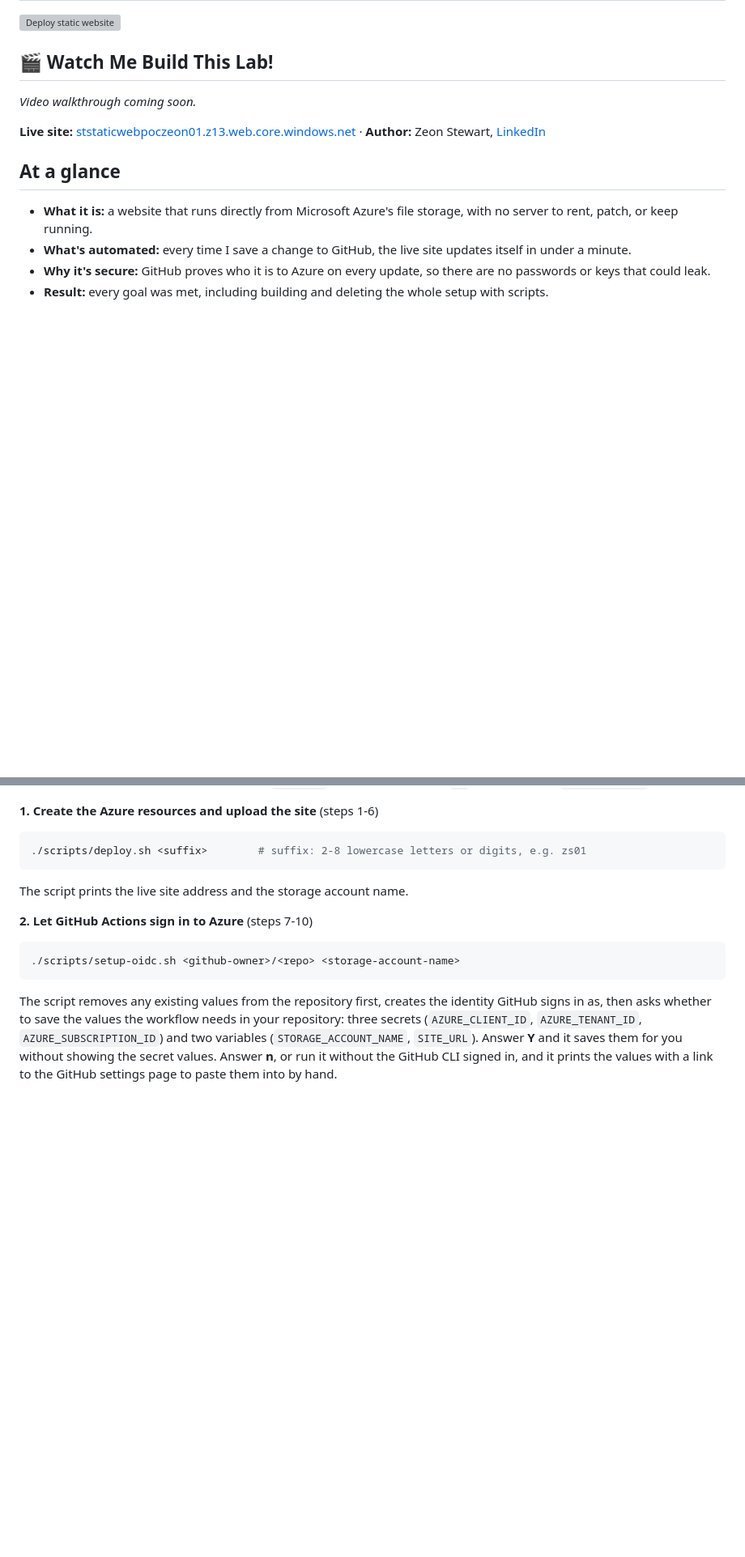
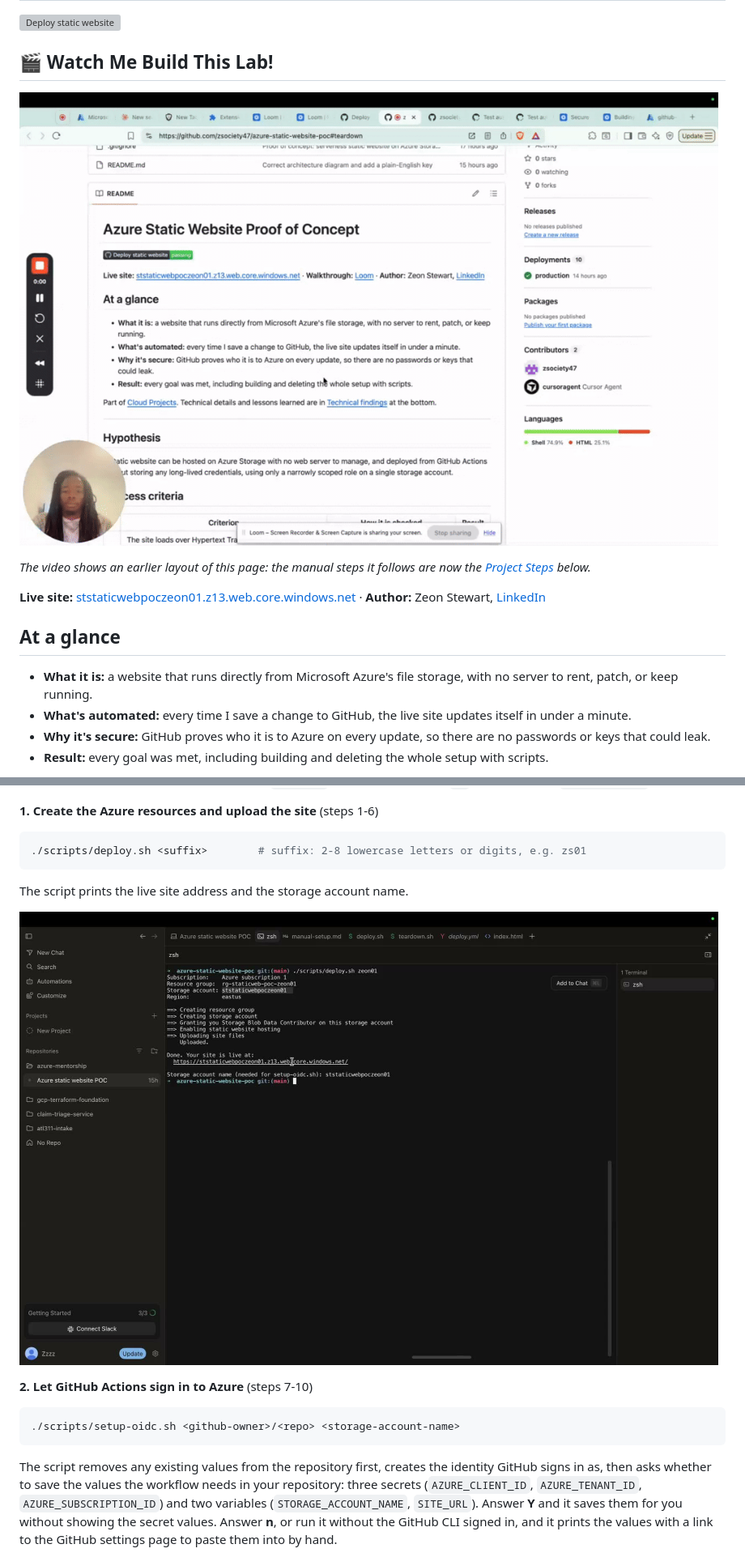
Before and after one commit to zsociety47/azure-static-website-poc, a Markdown page: README.md, 2 parts joined by grey strips. Shown at 81% size. Rendered like a GitHub page; pictures changed too: docs/images/automated-deploy-script.jpg (added), docs/images/loom-thumbnail.gif (added); blank space fills up the shorter version; grey boxes are pictures that could not be loaded.

Commit message:
Add Loom walkthrough video and screenshots from the recording
Co-authored-by: Cursor <cursoragent@cursor.com>

````diff
--- a/README.md
+++ b/README.md
@@ -4,8 +4,9 @@
 
 ## 🎬 Watch Me Build This Lab!
 
-<!-- [![Watch the video](docs/images/loom-thumbnail.png)](LOOM_LINK_HERE) -->
-*Video walkthrough coming soon.*
+[![Watch the video](docs/images/loom-thumbnail.gif)](https://www.loom.com/share/56b36c39bfb84152828e7ee3ad1f6cc7)
+
+*The video shows an earlier layout of this page: the manual steps it follows are now the [Project Steps](#project-steps) below.*
 
 **Live site:** [ststaticwebpoczeon01.z13.web.core.windows.net](https://ststaticwebpoczeon01.z13.web.core.windows.net/) · **Author:** Zeon Stewart, [LinkedIn](LINKEDIN_LINK_HERE)
 
@@ -205,6 +208,8 @@ The same build as the Project Steps, in three commands.
 
 The script prints the live site address and the storage account name.
 
+![deploy.sh creating the resources and printing the live site address](docs/images/automated-deploy-script.jpg)
+
 **2. Let GitHub Actions sign in to Azure** (steps 7-10)
 
 ```bash
````
Also changed, not shown: other parts of README.md (+5 -1 lines), docs/images/automated-setup-oidc-and-teardown.jpg (added), docs/images/step-11-live-site.jpg (added), docs/images/step-11-workflow-run.jpg (added).
